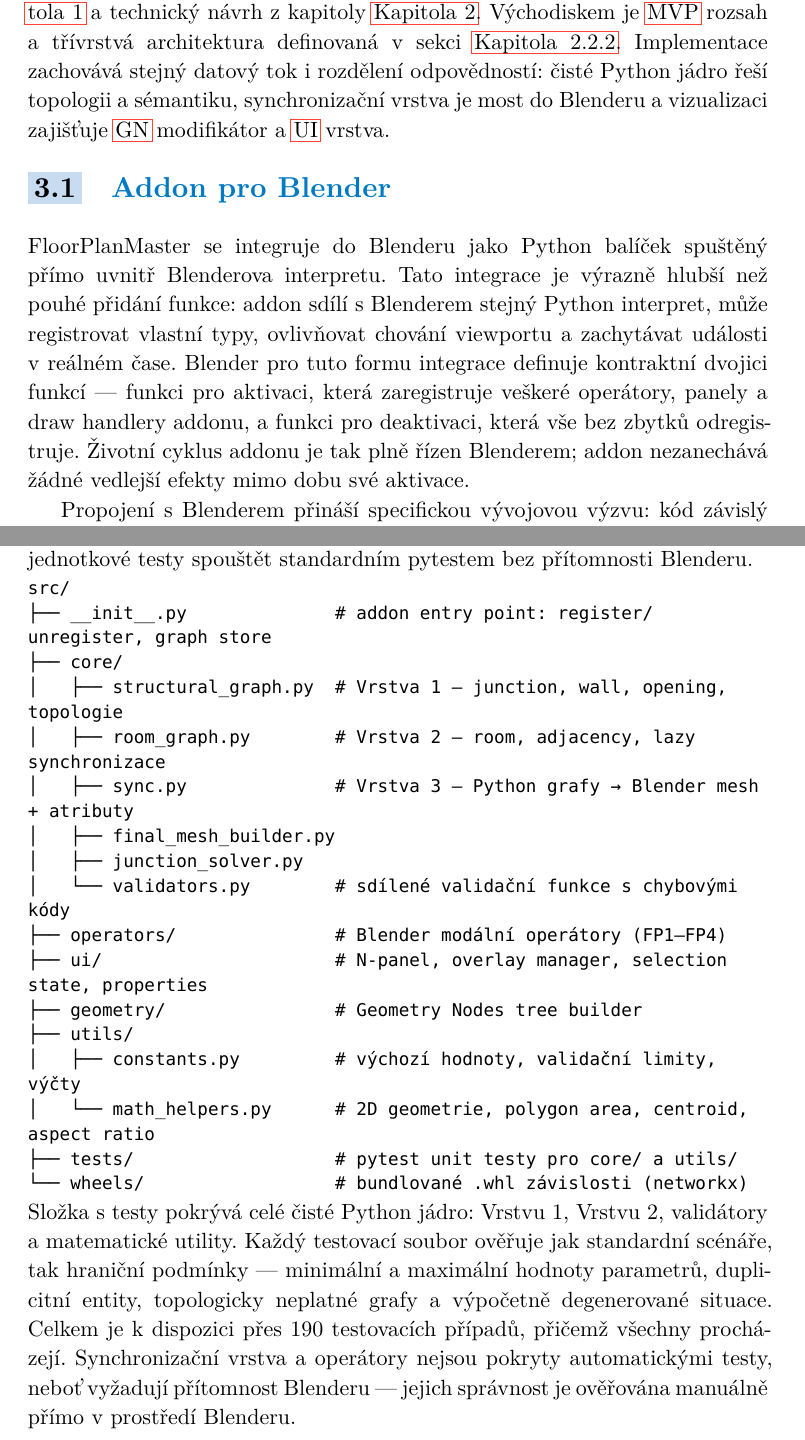
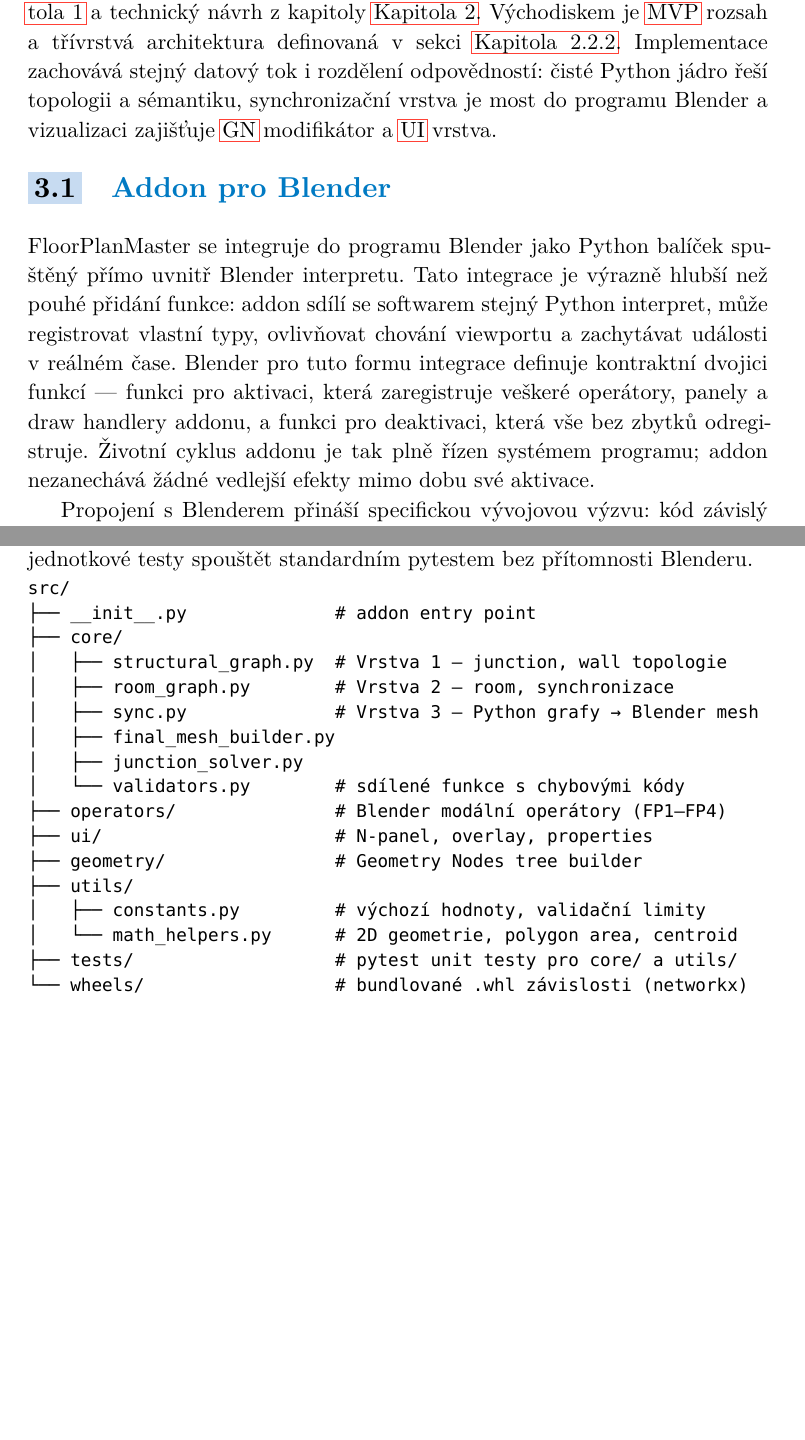
Before and after one commit to TheGingeros/floorplanmaster, a Typst document (typst/main.typ): two parts of pages 71 and 72 of 85 before the commit and two parts of pages 71 and 72 of 84 after it, joined at a grey line, cut so that both start at the same text, the shorter picture padded with empty space. The pictures show the PDF file typst/main.pdf that the author committed with the source.

Commit message:
edits in the implementation section

````diff
--- a/typst/main.typ
+++ b/typst/main.typ
@@ -1110,11 +1110,11 @@
 #pagebreak()
 = Implementace
 
-Kapitola implementace navazuje přímo na výsledky analýzy v kapitole @chap-analysis a technický návrh z kapitoly @chap-design. Východiskem je #gls("mvp", long: false) rozsah a třívrstvá architektura definovaná v sekci @sec-design-architecture. Implementace zachovává stejný datový tok i rozdělení odpovědností: čisté Python jádro řeší topologii a sémantiku, synchronizační vrstva je most do Blenderu a vizualizaci zajišťuje #gls("gn", long: false) modifikátor a #gls("ui", long: false) vrstva.
+Kapitola implementace navazuje přímo na výsledky analýzy v kapitole @chap-analysis a technický návrh z kapitoly @chap-design. Východiskem je #gls("mvp", long: false) rozsah a třívrstvá architektura definovaná v sekci @sec-design-architecture. Implementace zachovává stejný datový tok i rozdělení odpovědností: čisté Python jádro řeší topologii a sémantiku, synchronizační vrstva je most do programu Blender a vizualizaci zajišťuje #gls("gn", long: false) modifikátor a #gls("ui", long: false) vrstva.
 
 == Addon pro Blender
 
-FloorPlanMaster se integruje do Blenderu jako Python balíček spuštěný přímo uvnitř Blenderova interpretu. Tato integrace je výrazně hlubší než pouhé přidání funkce: addon sdílí s Blenderem stejný Python interpret, může registrovat vlastní typy, ovlivňovat chování viewportu a zachytávat události v reálném čase. Blender pro tuto formu integrace definuje kontraktní dvojici funkcí --- funkci pro aktivaci, která zaregistruje veškeré operátory, panely a draw handlery addonu, a funkci pro deaktivaci, která vše bez zbytků odregistruje. Životní cyklus addonu je tak plně řízen Blenderem; addon nezanechává žádné vedlejší efekty mimo dobu své aktivace.
+FloorPlanMaster se integruje do programu Blender jako Python balíček spuštěný přímo uvnitř Blender interpretu. Tato integrace je výrazně hlubší než pouhé přidání funkce: addon sdílí se softwarem stejný Python interpret, může registrovat vlastní typy, ovlivňovat chování viewportu a zachytávat události v reálném čase. Blender pro tuto formu integrace definuje kontraktní dvojici funkcí --- funkci pro aktivaci, která zaregistruje veškeré operátory, panely a draw handlery addonu, a funkci pro deaktivaci, která vše bez zbytků odregistruje. Životní cyklus addonu je tak plně řízen systémem programu; addon nezanechává žádné vedlejší efekty mimo dobu své aktivace.
 
 Propojení s Blenderem přináší specifickou vývojovou výzvu: kód závislý na Blender #gls("api", long: false) nelze testovat standardním pytestem spuštěným z terminálu, protože mimo Blender toto #gls("api", long: false) není k dispozici. FloorPlanMaster tuto výzvu řeší striktním rozlišením kódu závislého na Blender #gls("api", long: false) od čistého Pythonu. Celé datové jádro --- topologické grafy, validační funkce a matematické utility --- je implementováno bez jakékoliv přímé vazby na Blender. Integrační vrstva pak při startu addonu podmíněně ověří dostupnost Blender #gls("api", long: false); pokud je dostupné, zaregistruje operátory, panely a draw handlery; pokud ne --- například při spuštění testů z IDE --- registraci přeskočí a čisté Python jádro zůstane plně funkční a importovatelné.
 
@@ -1127,26 +1127,24 @@
 #block(breakable: false)[
 ```text
 src/
-├── __init__.py              # addon entry point: register/unregister, graph store
+├── __init__.py              # addon entry point
 ├── core/
-│   ├── structural_graph.py  # Vrstva 1 — junction, wall, opening, topologie
-│   ├── room_graph.py        # Vrstva 2 — room, adjacency, lazy synchronizace
-│   ├── sync.py              # Vrstva 3 — Python grafy → Blender mesh + atributy
+│   ├── structural_graph.py  # Vrstva 1 — junction, wall topologie
+│   ├── room_graph.py        # Vrstva 2 — room, synchronizace
+│   ├── sync.py              # Vrstva 3 — Python grafy → Blender mesh
 │   ├── final_mesh_builder.py
 │   ├── junction_solver.py
-│   └── validators.py        # sdílené validační funkce s chybovými kódy
+│   └── validators.py        # sdílené funkce s chybovými kódy
 ├── operators/               # Blender modální operátory (FP1–FP4)
-├── ui/                      # N-panel, overlay manager, selection state, properties
+├── ui/                      # N-panel, overlay, properties
 ├── geometry/                # Geometry Nodes tree builder
 ├── utils/
-│   ├── constants.py         # výchozí hodnoty, validační limity, výčty
-│   └── math_helpers.py      # 2D geometrie, polygon area, centroid, aspect ratio
+│   ├── constants.py         # výchozí hodnoty, validační limity
+│   └── math_helpers.py      # 2D geometrie, polygon area, centroid
 ├── tests/                   # pytest unit testy pro core/ a utils/
 └── wheels/                  # bundlované .whl závislosti (networkx)
 ```
 ]
-
-Složka s testy pokrývá celé čisté Python jádro: Vrstvu 1, Vrstvu 2, validátory a matematické utility. Každý testovací soubor ověřuje jak standardní scénáře, tak hraniční podmínky --- minimální a maximální hodnoty parametrů, duplicitní entity, topologicky neplatné grafy a výpočetně degenerované situace. Celkem je k dispozici přes 190 testovacích případů, přičemž všechny procházejí. Synchronizační vrstva a operátory nejsou pokryty automatickými testy, neboť vyžadují přítomnost Blenderu --- jejich správnost je ověřována manuálně přímo v prostředí Blenderu.
 
 == Vrstvy
 
````
Also changed, not shown: typst/main.pdf, typst/main.typ (9 more changed lines).
